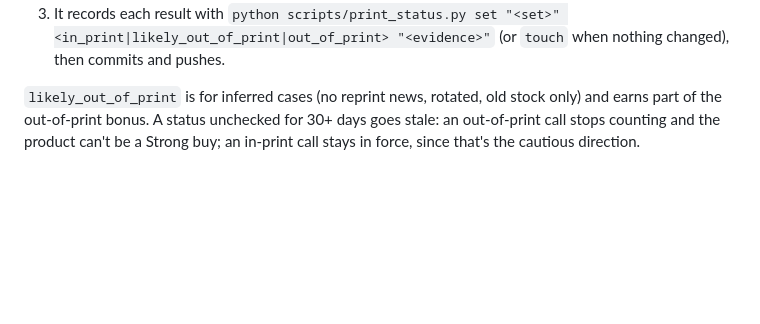
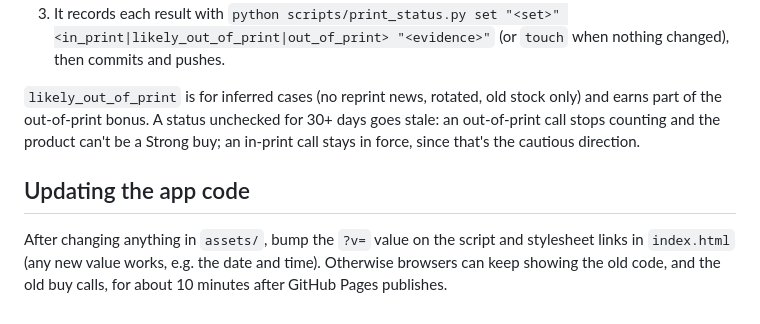
Before and after one commit to JWilliamson25/sealed-vault, a Markdown page: README.md, the part around the change. Drawn GitHub-style; blank space fills up the shorter version.

Commit message:
README: note on bumping asset versions
Co-Authored-By: Claude Opus 5.5 <noreply@anthropic.com>
Claude-Session: https://claude.ai/code/session_01BrfYD5bCe3gpAGJYW2cPnb

```diff
--- a/README.md
+++ b/README.md
@@ -106,3 +106,7 @@ Whether a set is still being printed changes the call more than anything else: a
 3. It records each result with `python scripts/print_status.py set "<set>" <in_print|likely_out_of_print|out_of_print> "<evidence>"` (or `touch` when nothing changed), then commits and pushes.
 
 `likely_out_of_print` is for inferred cases (no reprint news, rotated, old stock only) and earns part of the out-of-print bonus. A status unchecked for 30+ days goes stale: an out-of-print call stops counting and the product can't be a Strong buy; an in-print call stays in force, since that's the cautious direction.
+
+## Updating the app code
+
+After changing anything in `assets/`, bump the `?v=` value on the script and stylesheet links in `index.html` (any new value works, e.g. the date and time). Otherwise browsers can keep showing the old code, and the old buy calls, for about 10 minutes after GitHub Pages publishes.
```
